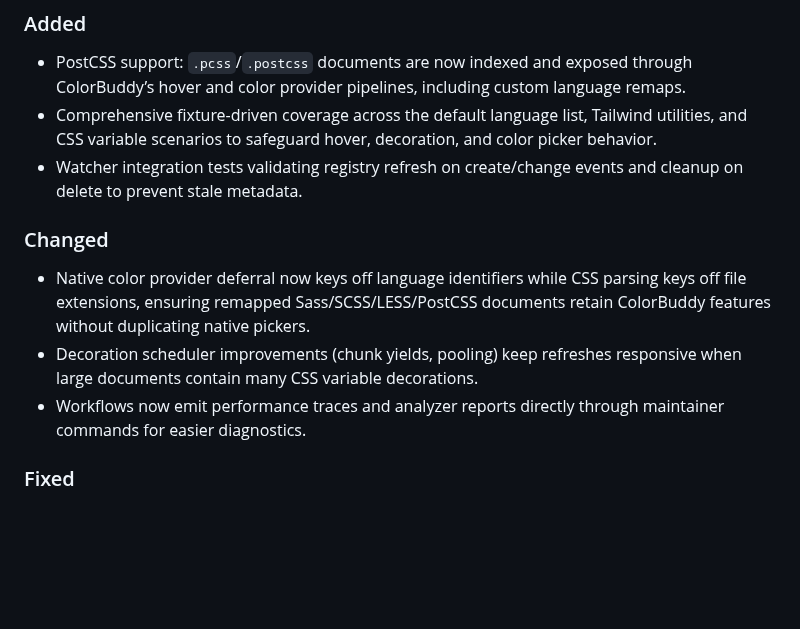
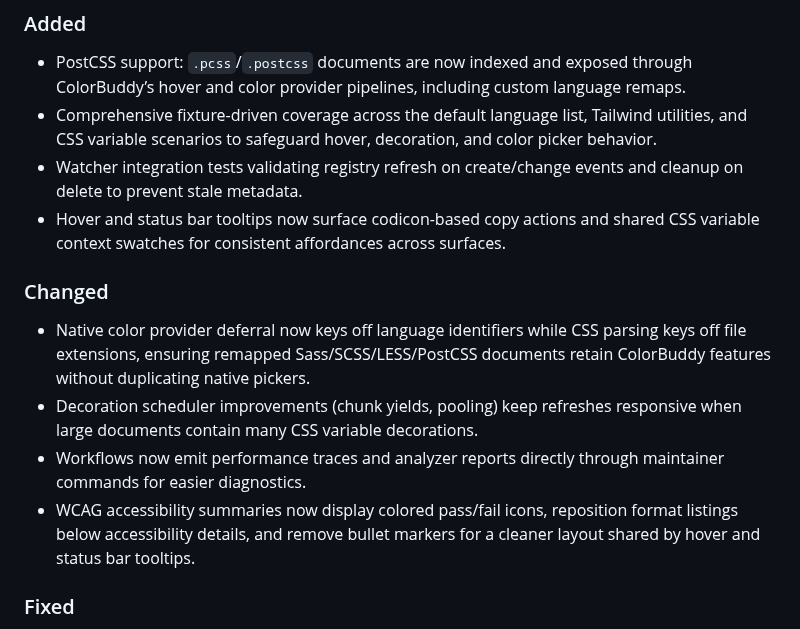
Before and after one commit to pa-ulander/color-buddy, a Markdown page: CHANGELOG.md, the part around the change. GitHub-like rendering; blank space fills up the shorter version.

```diff
--- a/CHANGELOG.md
+++ b/CHANGELOG.md
@@ -13,11 +13,13 @@ _Release date: to be announced._
 - PostCSS support: `.pcss`/`.postcss` documents are now indexed and exposed through ColorBuddy’s hover and color provider pipelines, including custom language remaps.
 - Comprehensive fixture-driven coverage across the default language list, Tailwind utilities, and CSS variable scenarios to safeguard hover, decoration, and color picker behavior.
 - Watcher integration tests validating registry refresh on create/change events and cleanup on delete to prevent stale metadata.
+- Hover and status bar tooltips now surface codicon-based copy actions and shared CSS variable context swatches for consistent affordances across surfaces.
 
 ### Changed
 - Native color provider deferral now keys off language identifiers while CSS parsing keys off file extensions, ensuring remapped Sass/SCSS/LESS/PostCSS documents retain ColorBuddy features without duplicating native pickers.
 - Decoration scheduler improvements (chunk yields, pooling) keep refreshes responsive when large documents contain many CSS variable decorations.
 - Workflows now emit performance traces and analyzer reports directly through maintainer commands for easier diagnostics.
+- WCAG accessibility summaries now display colored pass/fail icons, reposition format listings below accessibility details, and remove bullet markers for a cleaner layout shared by hover and status bar tooltips.
 
 ### Fixed
 - File watcher delete events now remove CSS variables and classes from the registry immediately, eliminating ghost entries after files are renamed or removed.
```
Also changed, not shown: README.md (+1 -1 lines).
